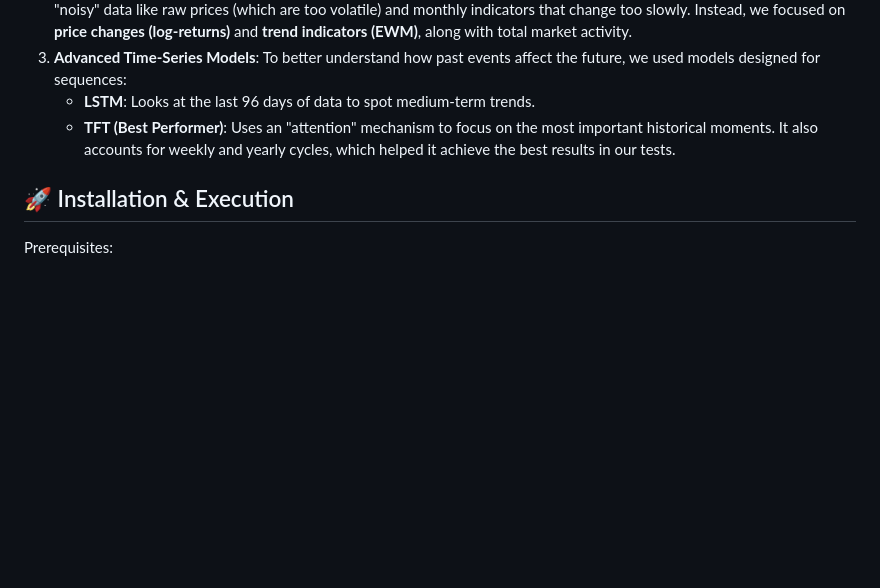
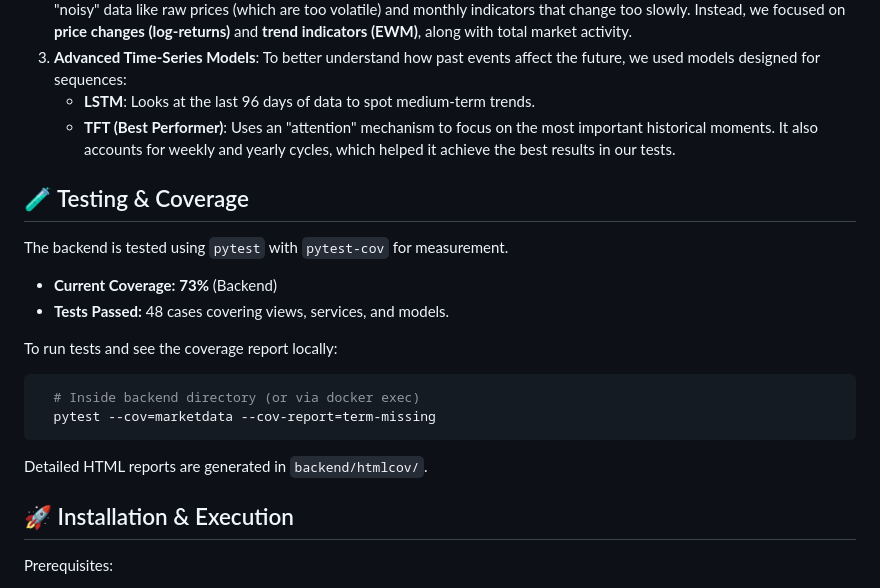
Before and after one commit to hbiegacz/invest.ai, a Markdown page: README.md, the part around one of its changes. Rendered like a GitHub page; blank space fills up the shorter version.

Commit message:
updated readme with test info

````diff
--- a/README.md
+++ b/README.md
@@ -54,6 +55,19 @@ The modeling process evolved through several iterations:
    - **LSTM**: Looks at the last 96 days of data to spot medium-term trends.
    - **TFT (Best Performer)**: Uses an "attention" mechanism to focus on the most important historical moments. It also accounts for weekly and yearly cycles, which helped it achieve the best results in our tests.
 
+## 🧪 Testing & Coverage
+The backend is tested using `pytest` with `pytest-cov` for measurement.
+- **Current Coverage:** **73%** (Backend)
+- **Tests Passed:** 48 cases covering views, services, and models.
+
+To run tests and see the coverage report locally:
+```bash
+  # Inside backend directory (or via docker exec)
+  pytest --cov=marketdata --cov-report=term-missing
+```
+
+Detailed HTML reports are generated in `backend/htmlcov/`.
+
 ## 🚀 Installation & Execution
 Prerequisites:
 - Docker Engine
````
Also changed, not shown: other parts of README.md (+1 -0 lines).
